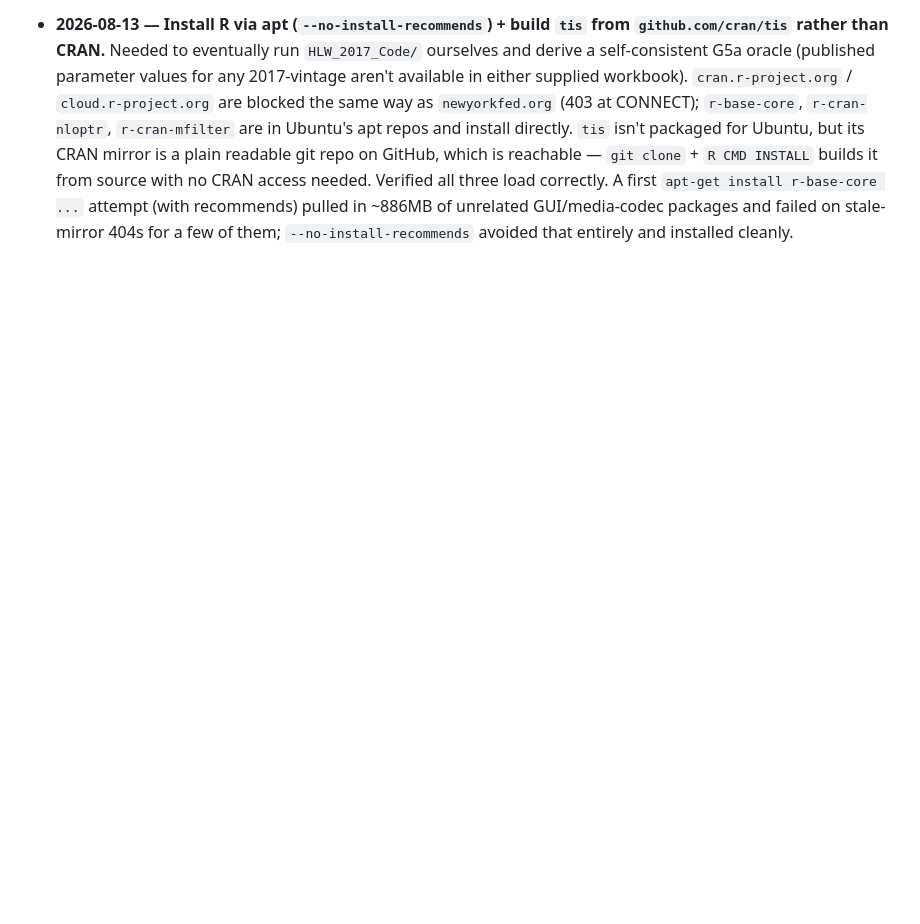
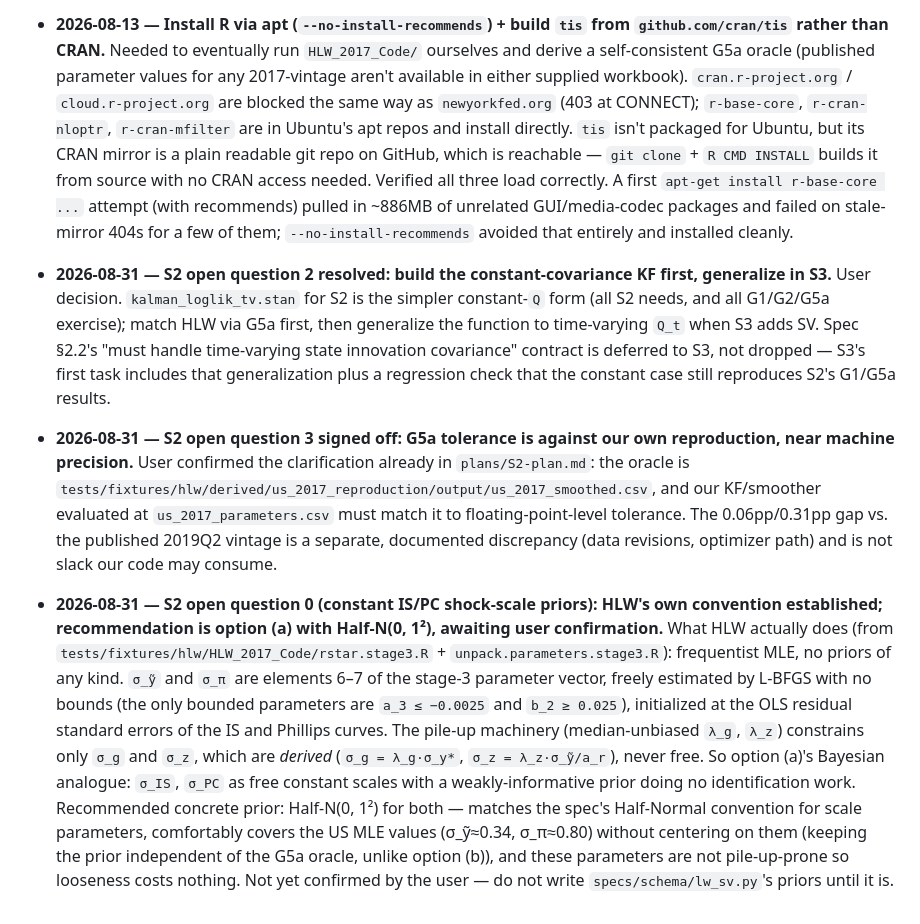
Before and after one commit to adrianchiu1/stan-mcm, a Markdown page: DECISIONS.md, the part around the change. GitHub-like rendering; blank space fills up the shorter version.

Commit message:
Record S2 open-question resolutions: constant-cov KF first, G5a precision signed off, HLW prior convention documented

```diff
--- a/DECISIONS.md
+++ b/DECISIONS.md
@@ -116,3 +116,42 @@ Newest first.
   pulled in ~886MB of unrelated GUI/media-codec packages and failed on
   stale-mirror 404s for a few of them; `--no-install-recommends` avoided
   that entirely and installed cleanly.
+
+- **2026-08-31 — S2 open question 2 resolved: build the constant-covariance
+  KF first, generalize in S3.** User decision. `kalman_loglik_tv.stan` for
+  S2 is the simpler constant-`Q` form (all S2 needs, and all G1/G2/G5a
+  exercise); match HLW via G5a first, then generalize the function to
+  time-varying `Q_t` when S3 adds SV. Spec §2.2's "must handle time-varying
+  state innovation covariance" contract is deferred to S3, not dropped —
+  S3's first task includes that generalization plus a regression check that
+  the constant case still reproduces S2's G1/G5a results.
+
+- **2026-08-31 — S2 open question 3 signed off: G5a tolerance is against
+  our own reproduction, near machine precision.** User confirmed the
+  clarification already in `plans/S2-plan.md`: the oracle is
+  `tests/fixtures/hlw/derived/us_2017_reproduction/output/us_2017_smoothed.csv`,
+  and our KF/smoother evaluated at `us_2017_parameters.csv` must match it
+  to floating-point-level tolerance. The 0.06pp/0.31pp gap vs. the
+  published 2019Q2 vintage is a separate, documented discrepancy (data
+  revisions, optimizer path) and is not slack our code may consume.
+
+- **2026-08-31 — S2 open question 0 (constant IS/PC shock-scale priors):
+  HLW's own convention established; recommendation is option (a) with
+  Half-N(0, 1²), awaiting user confirmation.** What HLW actually does
+  (from `tests/fixtures/hlw/HLW_2017_Code/rstar.stage3.R` +
+  `unpack.parameters.stage3.R`): frequentist MLE, no priors of any kind.
+  `σ_ỹ` and `σ_π` are elements 6–7 of the stage-3 parameter vector, freely
+  estimated by L-BFGS with no bounds (the only bounded parameters are
+  `a_3 ≤ −0.0025` and `b_2 ≥ 0.025`), initialized at the OLS residual
+  standard errors of the IS and Phillips curves. The pile-up machinery
+  (median-unbiased `λ_g`, `λ_z`) constrains only `σ_g` and `σ_z`, which
+  are *derived* (`σ_g = λ_g·σ_y*`, `σ_z = λ_z·σ_ỹ/a_r`), never free.
+  So option (a)'s Bayesian analogue: `σ_IS`, `σ_PC` as free constant
+  scales with a weakly-informative prior doing no identification work.
+  Recommended concrete prior: Half-N(0, 1²) for both — matches the spec's
+  Half-Normal convention for scale parameters, comfortably covers the
+  US MLE values (σ_ỹ≈0.34, σ_π≈0.80) without centering on them (keeping
+  the prior independent of the G5a oracle, unlike option (b)), and these
+  parameters are not pile-up-prone so looseness costs nothing. Not yet
+  confirmed by the user — do not write `specs/schema/lw_sv.py`'s priors
+  until it is.
```
Also changed, not shown: HANDOFF.md (+13 -0 lines), plans/S2-plan.md (+18 -8 lines).
